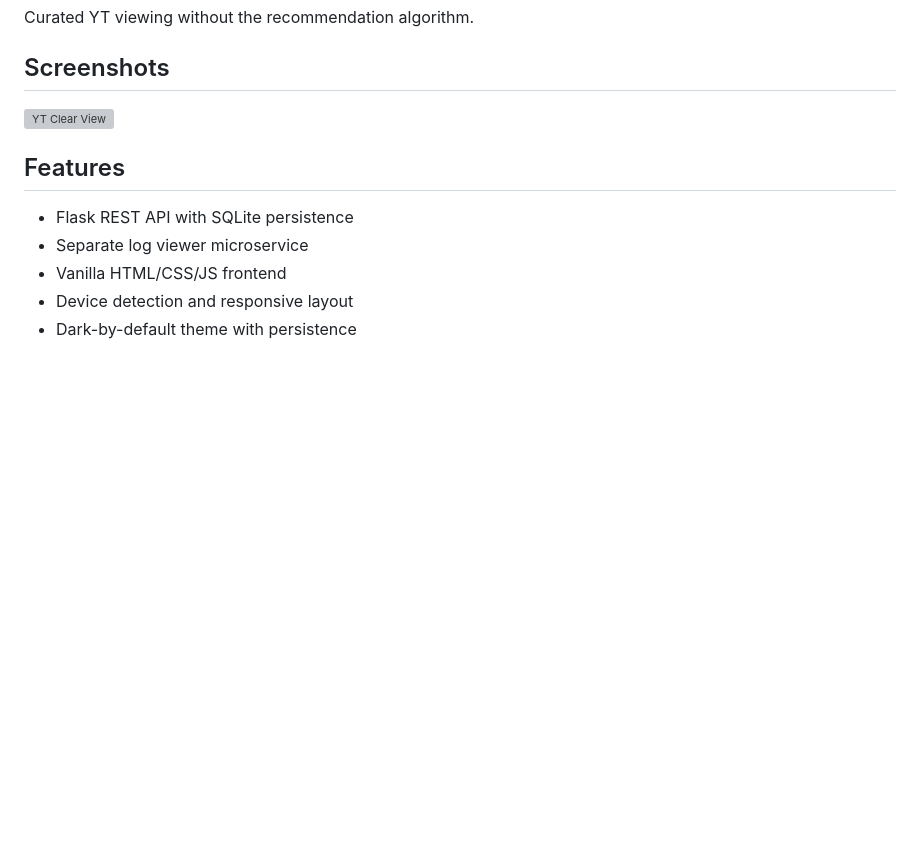
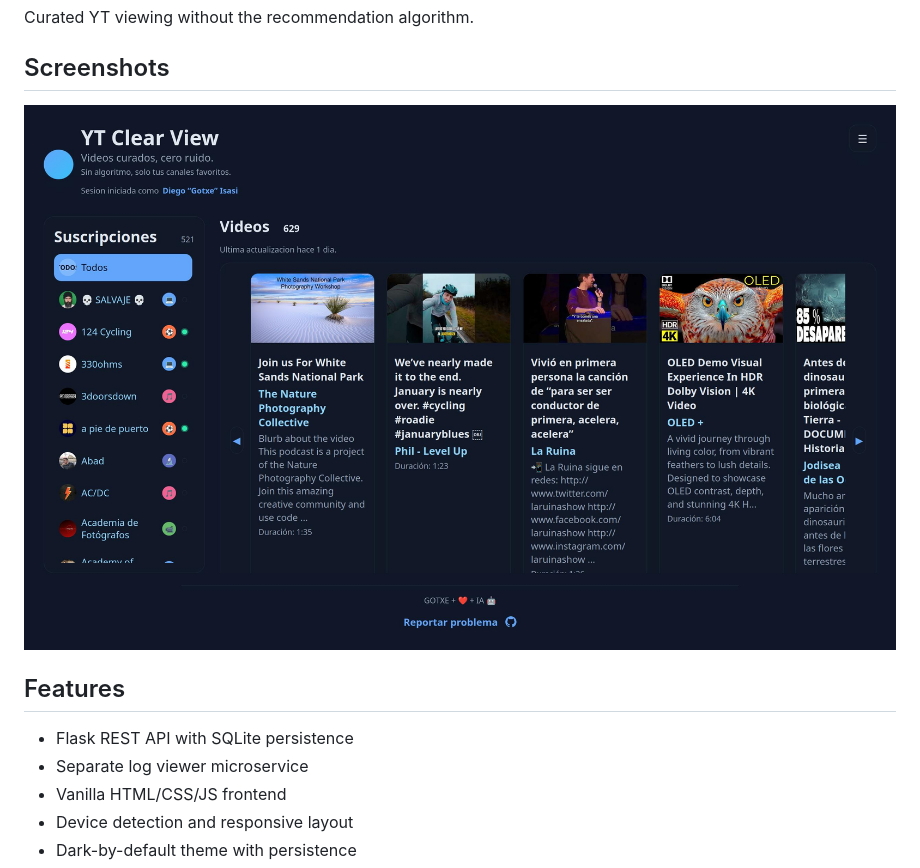
Before and after one commit to GOTXE/youtube-clear-view, a Markdown page: README.md, the part around the change. Drawn GitHub-style; blank space fills up the shorter version; grey boxes are pictures that could not be loaded.

Commit message:
Fix screenshot filename in README.md

```diff
--- a/README.md
+++ b/README.md
@@ -4,7 +4,7 @@ Curated YT viewing without the recommendation algorithm.
 
 ## Screenshots
 
-![YT Clear View](screenshots/YT_Clear_View.jpg)
+![YT Clear View](screenshots/YT-Clear-View.jpg)
 
 ## Features
 
```
